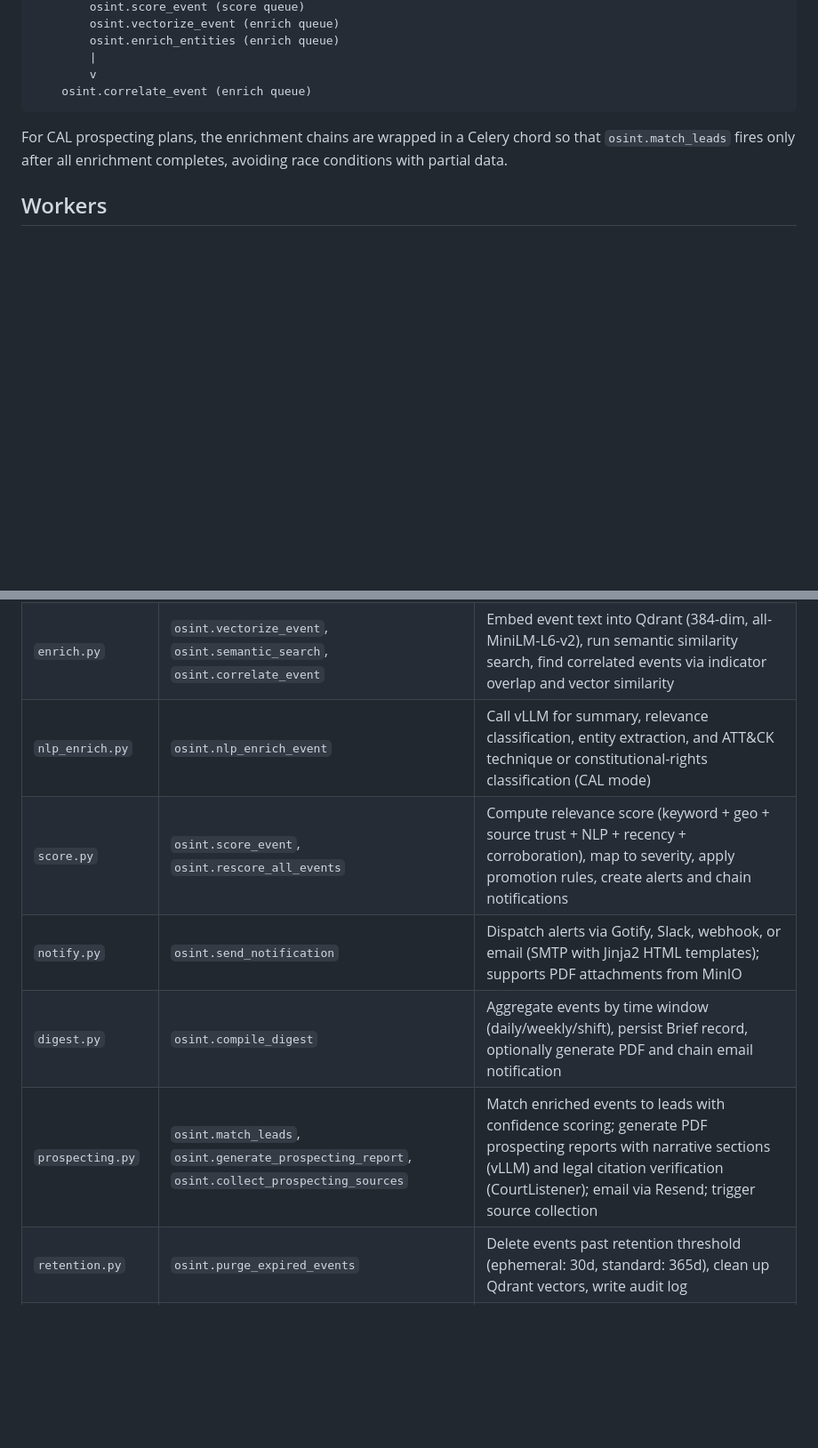
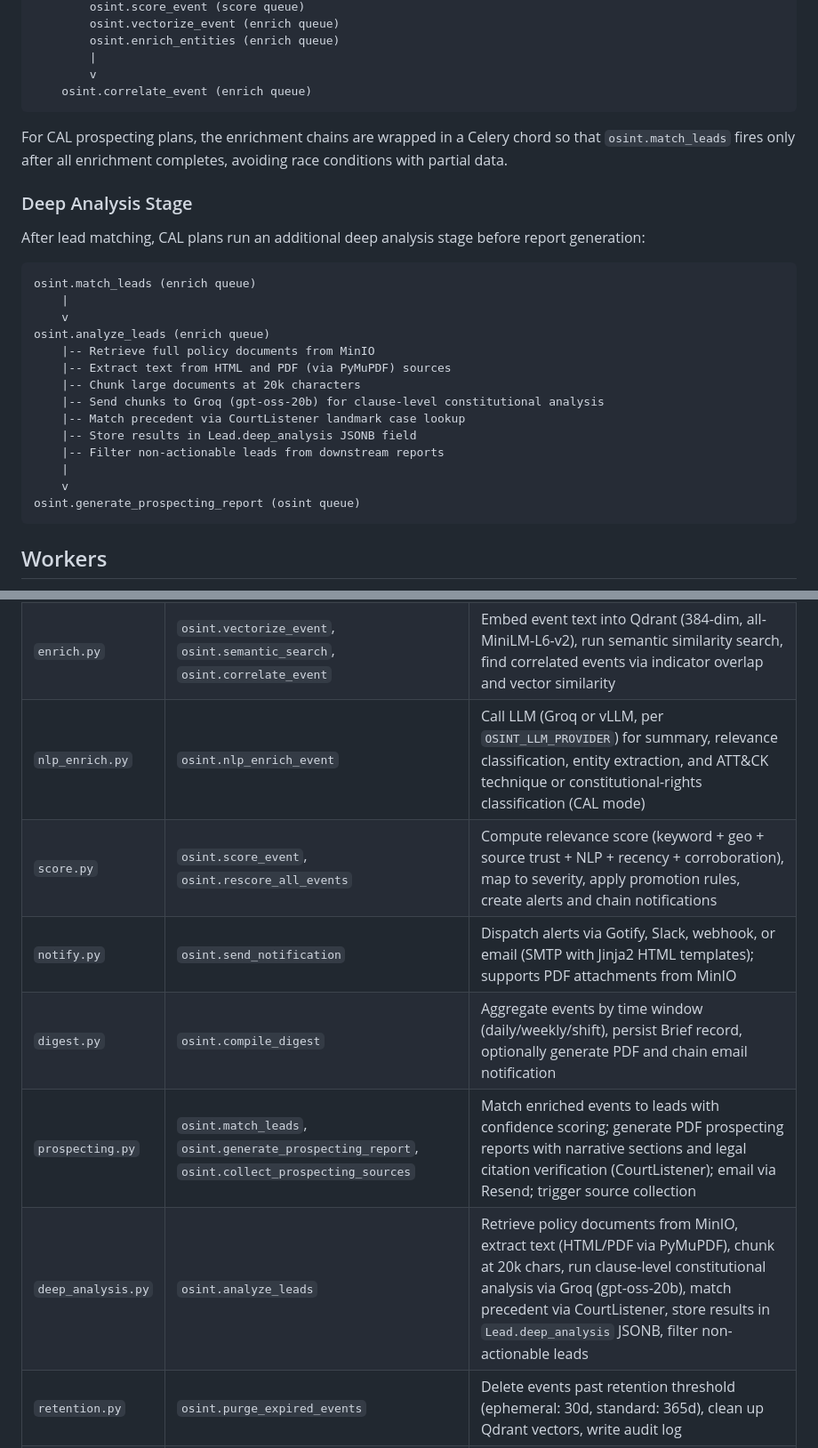
Before and after one commit to jacorbello/osint-core, a Markdown page: docs/architecture.md, 2 parts joined by grey strips. Shown at 89% size. Drawn GitHub-style; blank space fills up the shorter version.

Commit message:
docs: update architecture with deep analysis pipeline and Groq integration

````diff
--- a/docs/architecture.md
+++ b/docs/architecture.md
@@ -93,6 +94,27 @@ Enrichment Chain (per event):
 
 For CAL prospecting plans, the enrichment chains are wrapped in a Celery chord so that `osint.match_leads` fires only after all enrichment completes, avoiding race conditions with partial data.
 
+### Deep Analysis Stage
+
+After lead matching, CAL plans run an additional deep analysis stage before report generation:
+
+```
+osint.match_leads (enrich queue)
+    |
+    v
+osint.analyze_leads (enrich queue)
+    |-- Retrieve full policy documents from MinIO
+    |-- Extract text from HTML and PDF (via PyMuPDF) sources
+    |-- Chunk large documents at 20k characters
+    |-- Send chunks to Groq (gpt-oss-20b) for clause-level constitutional analysis
+    |-- Match precedent via CourtListener landmark case lookup
+    |-- Store results in Lead.deep_analysis JSONB field
+    |-- Filter non-actionable leads from downstream reports
+    |
+    v
+osint.generate_prospecting_report (osint queue)
+```
+
 ## Workers
 
 All workers are registered in `src/osint_core/workers/celery_app.py`. Tasks use `asyncio.new_event_loop()` to bridge sync Celery with async database and HTTP calls.
@@ -101,11 +123,12 @@ All workers are registered in `src/osint_core/workers/celery_app.py`. Tasks use
 |---|---|---|
 | `ingest.py` | `osint.ingest_source` | Fetch items from a plan source, deduplicate, persist events and indicators, dispatch enrichment chains |
 | `enrich.py` | `osint.vectorize_event`, `osint.semantic_search`, `osint.correlate_event` | Embed event text into Qdrant (384-dim, all-MiniLM-L6-v2), run semantic similarity search, find correlated events via indicator overlap and vector similarity |
-| `nlp_enrich.py` | `osint.nlp_enrich_event` | Call vLLM for summary, relevance classification, entity extraction, and ATT&CK technique or constitutional-rights classification (CAL mode) |
+| `nlp_enrich.py` | `osint.nlp_enrich_event` | Call LLM (Groq or vLLM, per `OSINT_LLM_PROVIDER`) for summary, relevance classification, entity extraction, and ATT&CK technique or constitutional-rights classification (CAL mode) |
 | `score.py` | `osint.score_event`, `osint.rescore_all_events` | Compute relevance score (keyword + geo + source trust + NLP + recency + corroboration), map to severity, apply promotion rules, create alerts and chain notifications |
 | `notify.py` | `osint.send_notification` | Dispatch alerts via Gotify, Slack, webhook, or email (SMTP with Jinja2 HTML templates); supports PDF attachments from MinIO |
 | `digest.py` | `osint.compile_digest` | Aggregate events by time window (daily/weekly/shift), persist Brief record, optionally generate PDF and chain email notification |
-| `prospecting.py` | `osint.match_leads`, `osint.generate_prospecting_report`, `osint.collect_prospecting_sources` | Match enriched events to leads with confidence scoring; generate PDF prospecting reports with narrative sections (vLLM) and legal citation verification (CourtListener); email via Resend; trigger source collection |
+| `prospecting.py` | `osint.match_leads`, `osint.generate_prospecting_report`, `osint.collect_prospecting_sources` | Match enriched events to leads with confidence scoring; generate PDF prospecting reports with narrative sections and legal citation verification (CourtListener); email via Resend; trigger source collection |
+| `deep_analysis.py` | `osint.analyze_leads` | Retrieve policy documents from MinIO, extract text (HTML/PDF via PyMuPDF), chunk at 20k chars, run clause-level constitutional analysis via Groq (gpt-oss-20b), match precedent via CourtListener, store results in `Lead.deep_analysis` JSONB, filter non-actionable leads |
 | `retention.py` | `osint.purge_expired_events` | Delete events past retention threshold (ephemeral: 30d, standard: 365d), clean up Qdrant vectors, write audit log |
 | `k8s_dispatch.py` | `osint.enrich_entities` | Extract named entities via spaCy NER (PERSON, ORG, GPE, PRODUCT, LOC), upsert Entity records, link to events; future: K8s GPU job dispatch |
 
````
Also changed, not shown: other parts of docs/architecture.md (+7 -4 lines).
